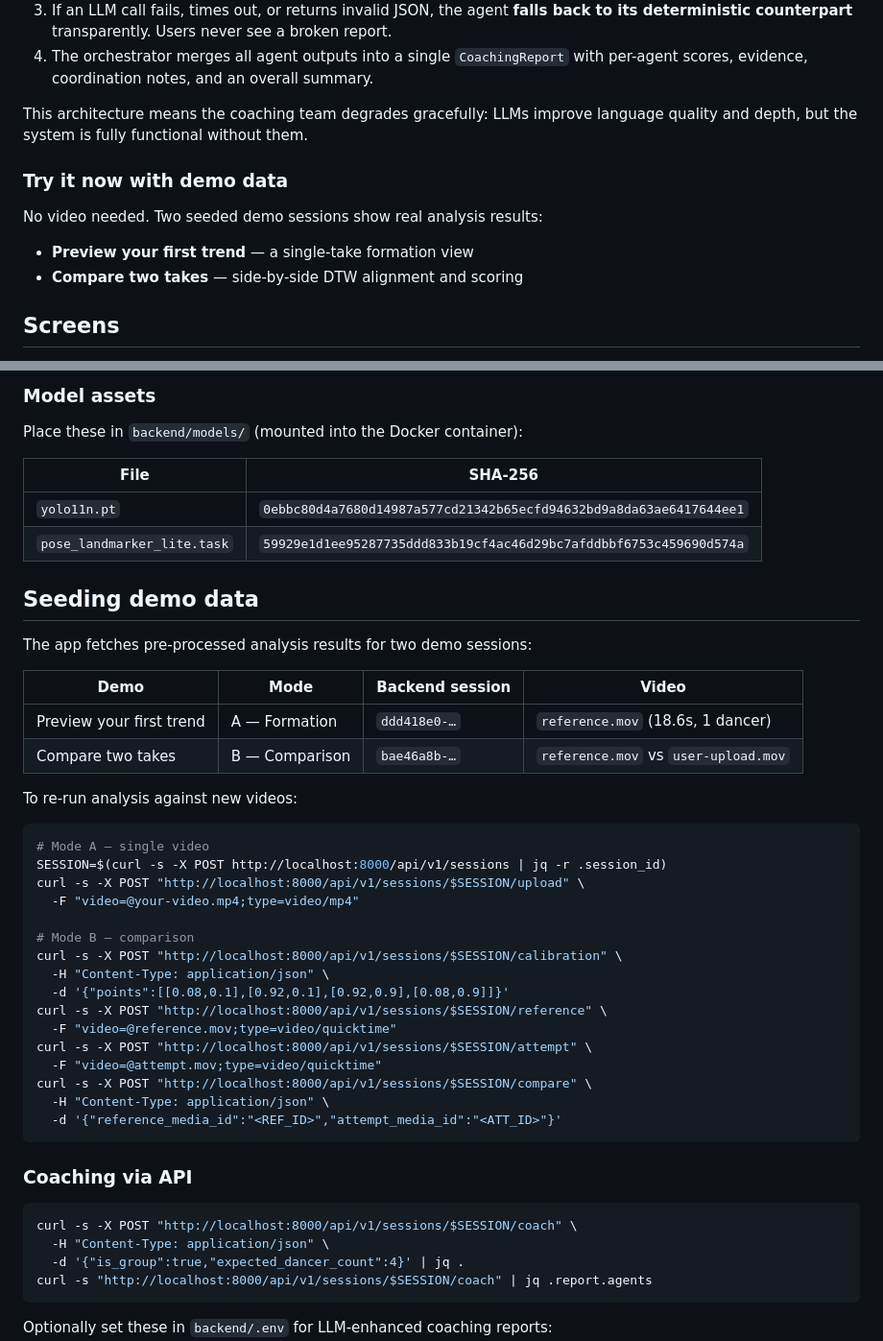
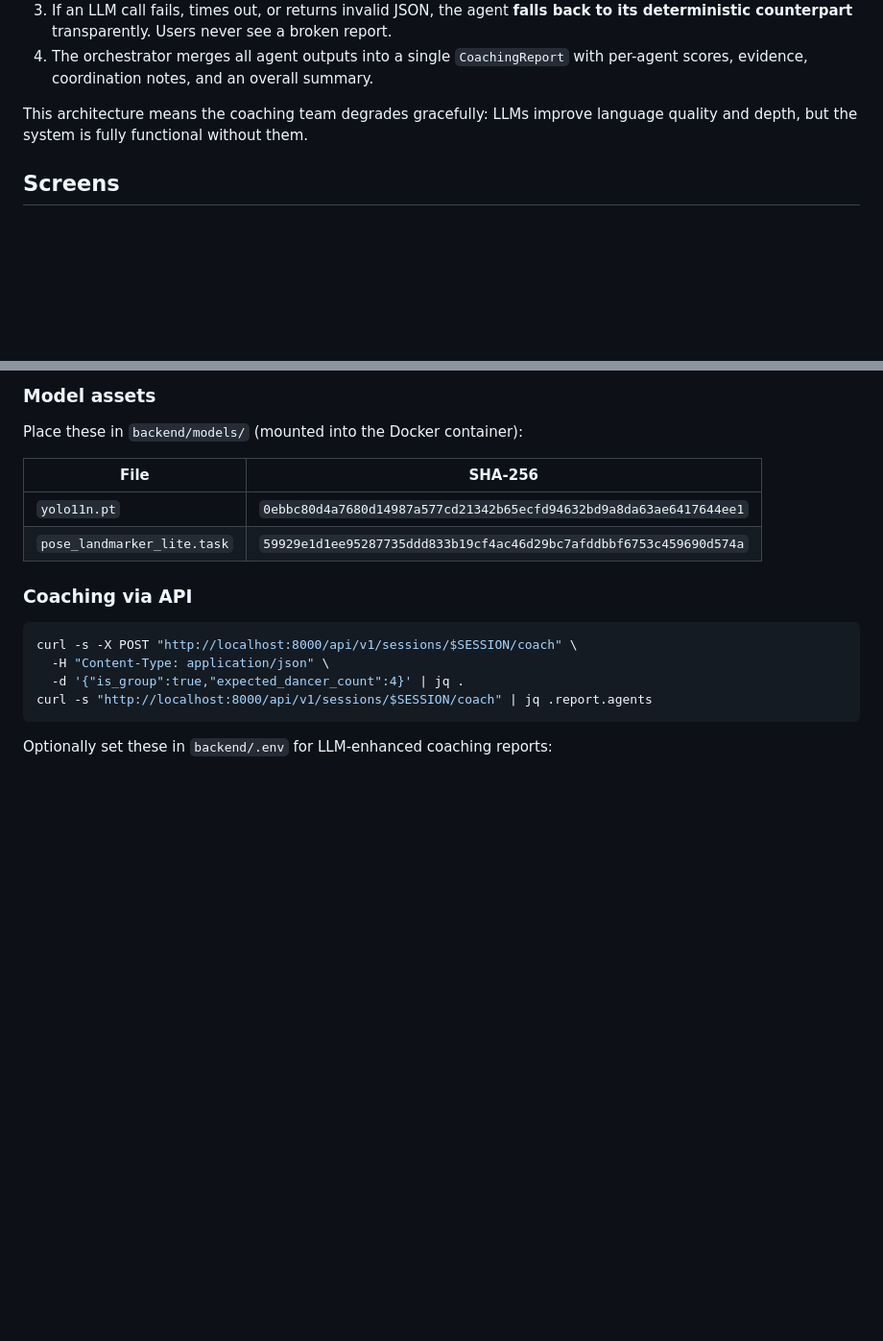
Before and after one commit to Rubyherp/Les-Meilleurs-Expo, a Markdown page: README.md, 2 parts joined by grey strips. Shown: that part at 96% size. GitHub-like rendering; blank space fills up the shorter version.

Commit message:
docs: remove seeded demo data sections from README

````diff
--- a/README.md
+++ b/README.md
@@ -70,11 +70,6 @@ configured, each specialist becomes an independent LLM call:
 This architecture means the coaching team degrades gracefully: LLMs improve
 language quality and depth, but the system is fully functional without them.
 
-### Try it now with demo data
-No video needed. Two seeded demo sessions show real analysis results:
-- **Preview your first trend** — a single-take formation view
-- **Compare two takes** — side-by-side DTW alignment and scoring
-
 ## Screens
 
 - **Practice** — your home tab. See session history, start a new session.
@@ -140,36 +135,6 @@ Place these in `backend/models/` (mounted into the Docker container):
 |------|---------|
 | `yolo11n.pt` | `0ebbc80d4a7680d14987a577cd21342b65ecfd94632bd9a8da63ae6417644ee1` |
 | `pose_landmarker_lite.task` | `59929e1d1ee95287735ddd833b19cf4ac46d29bc7afddbbf6753c459690d574a` |
-
-## Seeding demo data
-
-The app fetches pre-processed analysis results for two demo sessions:
-
-| Demo | Mode | Backend session | Video |
-|------|------|-----------------|-------|
-| Preview your first trend | A — Formation | `ddd418e0-…` | `reference.mov` (18.6s, 1 dancer) |
-| Compare two takes | B — Comparison | `bae46a8b-…` | `reference.mov` vs `user-upload.mov` |
-
-To re-run analysis against new videos:
-
-```sh
-# Mode A — single video
-SESSION=$(curl -s -X POST http://localhost:8000/api/v1/sessions | jq -r .session_id)
-curl -s -X POST "http://localhost:8000/api/v1/sessions/$SESSION/upload" \
-  -F "video=@your-video.mp4;type=video/mp4"
-
-# Mode B — comparison
-curl -s -X POST "http://localhost:8000/api/v1/sessions/$SESSION/calibration" \
-  -H "Content-Type: application/json" \
-  -d '{"points":[[0.08,0.1],[0.92,0.1],[0.92,0.9],[0.08,0.9]]}'
-curl -s -X POST "http://localhost:8000/api/v1/sessions/$SESSION/reference" \
-  -F "video=@reference.mov;type=video/quicktime"
-curl -s -X POST "http://localhost:8000/api/v1/sessions/$SESSION/attempt" \
-  -F "video=@attempt.mov;type=video/quicktime"
-curl -s -X POST "http://localhost:8000/api/v1/sessions/$SESSION/compare" \
-  -H "Content-Type: application/json" \
-  -d '{"reference_media_id":"<REF_ID>","attempt_media_id":"<ATT_ID>"}'
-```
 
 ### Coaching via API
 
````
